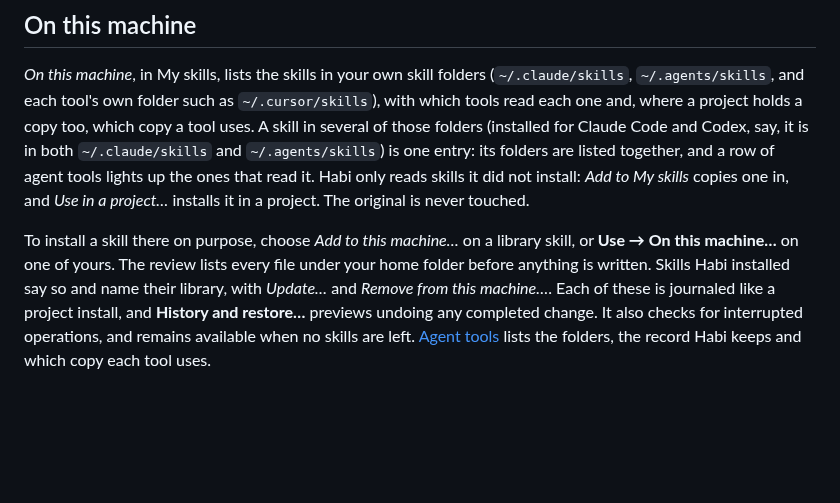
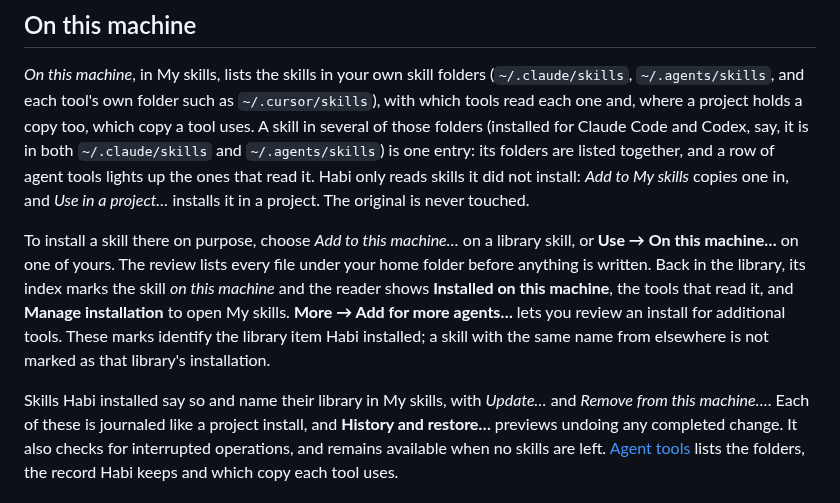
Before and after one commit to acltabontabon/habi, a Markdown page: docs/guide/my-skills.md, the part around the change. Drawn GitHub-style; blank space fills up the shorter version.

```diff
--- a/docs/guide/my-skills.md
+++ b/docs/guide/my-skills.md
@@ -192,7 +192,13 @@ it in a project. The original is never touched.
 
 To install a skill there on purpose, choose *Add to this machine…* on a library skill, or **Use
 → On this machine…** on one of yours. The review lists every file under your home folder
-before anything is written. Skills Habi installed say so and name their library, with
+before anything is written. Back in the library, its index marks the skill *on this machine*
+and the reader shows **Installed on this machine**, the tools that read it, and **Manage
+installation** to open My skills. **More → Add for more agents…** lets you review an install
+for additional tools. These marks identify the library item Habi installed; a skill with the
+same name from elsewhere is not marked as that library's installation.
+
+Skills Habi installed say so and name their library in My skills, with
 *Update…* and *Remove from this machine…*. Each of these is journaled like a project install,
 and **History and restore…** previews undoing any completed change. It also checks for
 interrupted operations, and remains available when no skills are left.
```
Also changed, not shown: CHANGELOG.md (+9 -0 lines), docs/guide/getting-started.md (+11 -0 lines), docs/media/pr-library-status/after.jpg (added), docs/media/pr-library-status/before.jpg (added), 12 other files.
